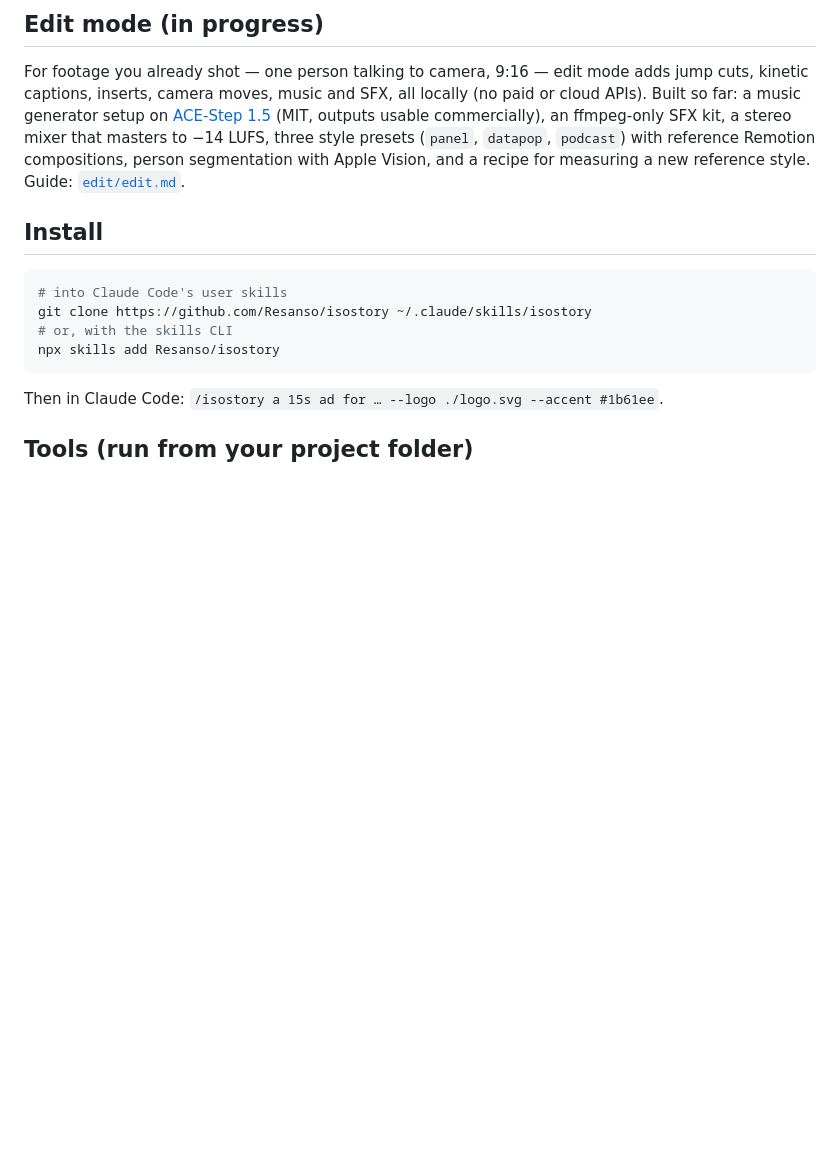
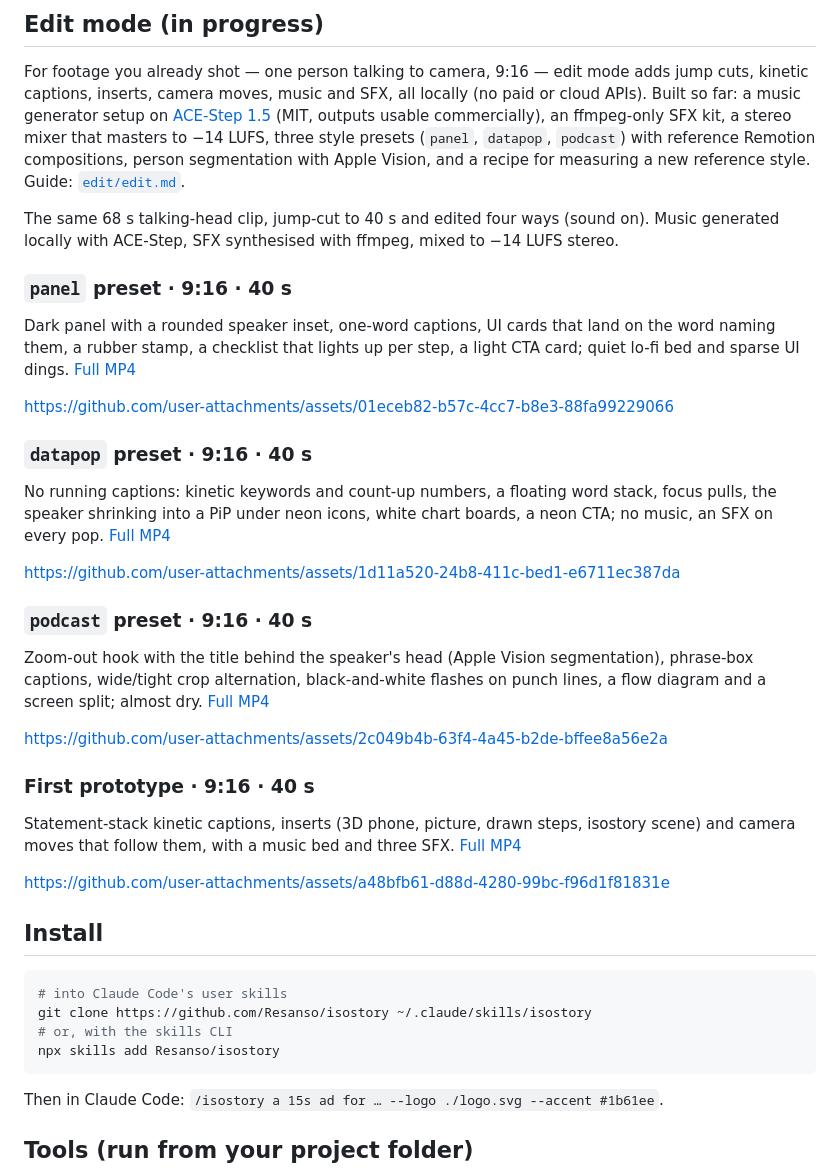
Before and after one commit to Resanso/isostory, a Markdown page: README.md, the part around the change. Drawn GitHub-style; blank space fills up the shorter version.

Commit message:
docs(readme): edit-mode demo videos (panel, datapop, podcast, first prototype)
Inline video previews with sound; full MP4s on release v0.3.0.

````diff
--- a/README.md
+++ b/README.md
@@ -65,6 +65,32 @@ cd my-story && node look.mjs && node render.mjs --formats mp4,gif,srt,poster
 
 For footage you already shot — one person talking to camera, 9:16 — edit mode adds jump cuts, kinetic captions, inserts, camera moves, music and SFX, all locally (no paid or cloud APIs). Built so far: a music generator setup on [ACE-Step 1.5](https://github.com/ACE-Step/ACE-Step-1.5) (MIT, outputs usable commercially), an ffmpeg-only SFX kit, a stereo mixer that masters to −14 LUFS, three style presets (`panel`, `datapop`, `podcast`) with reference Remotion compositions, person segmentation with Apple Vision, and a recipe for measuring a new reference style. Guide: [`edit/edit.md`](edit/edit.md).
 
+The same 68 s talking-head clip, jump-cut to 40 s and edited four ways (sound on). Music generated locally with ACE-Step, SFX synthesised with ffmpeg, mixed to −14 LUFS stereo.
+
+### `panel` preset · 9:16 · 40 s
+
+Dark panel with a rounded speaker inset, one-word captions, UI cards that land on the word naming them, a rubber stamp, a checklist that lights up per step, a light CTA card; quiet lo-fi bed and sparse UI dings. [Full MP4](https://github.com/Resanso/isostory/releases/download/v0.3.0/edit-panel-9x16.mp4)
+
+https://github.com/user-attachments/assets/01eceb82-b57c-4cc7-b8e3-88fa99229066
+
+### `datapop` preset · 9:16 · 40 s
+
+No running captions: kinetic keywords and count-up numbers, a floating word stack, focus pulls, the speaker shrinking into a PiP under neon icons, white chart boards, a neon CTA; no music, an SFX on every pop. [Full MP4](https://github.com/Resanso/isostory/releases/download/v0.3.0/edit-datapop-9x16.mp4)
+
+https://github.com/user-attachments/assets/1d11a520-24b8-411c-bed1-e6711ec387da
+
+### `podcast` preset · 9:16 · 40 s
+
+Zoom-out hook with the title behind the speaker's head (Apple Vision segmentation), phrase-box captions, wide/tight crop alternation, black-and-white flashes on punch lines, a flow diagram and a screen split; almost dry. [Full MP4](https://github.com/Resanso/isostory/releases/download/v0.3.0/edit-podcast-9x16.mp4)
+
+https://github.com/user-attachments/assets/2c049b4b-63f4-4a45-b2de-bffee8a56e2a
+
+### First prototype · 9:16 · 40 s
+
+Statement-stack kinetic captions, inserts (3D phone, picture, drawn steps, isostory scene) and camera moves that follow them, with a music bed and three SFX. [Full MP4](https://github.com/Resanso/isostory/releases/download/v0.3.0/edit-captions-9x16.mp4)
+
+https://github.com/user-attachments/assets/a48bfb61-d88d-4280-99bc-f96d1f81831e
+
 ## Install
 
 ```sh
````
